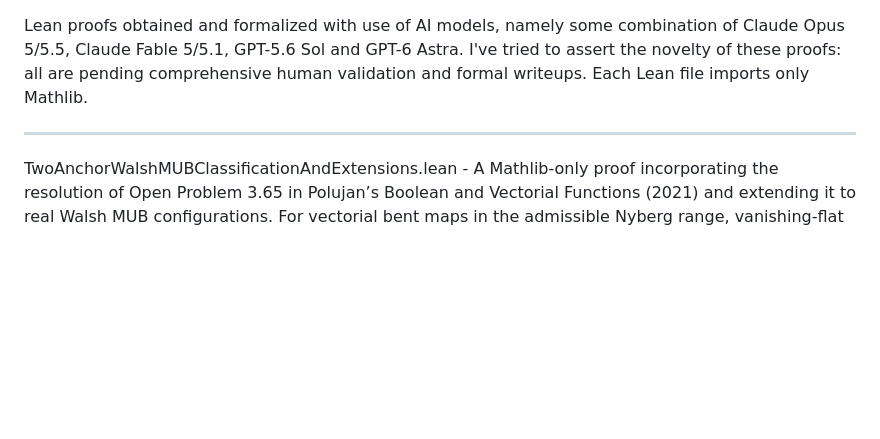
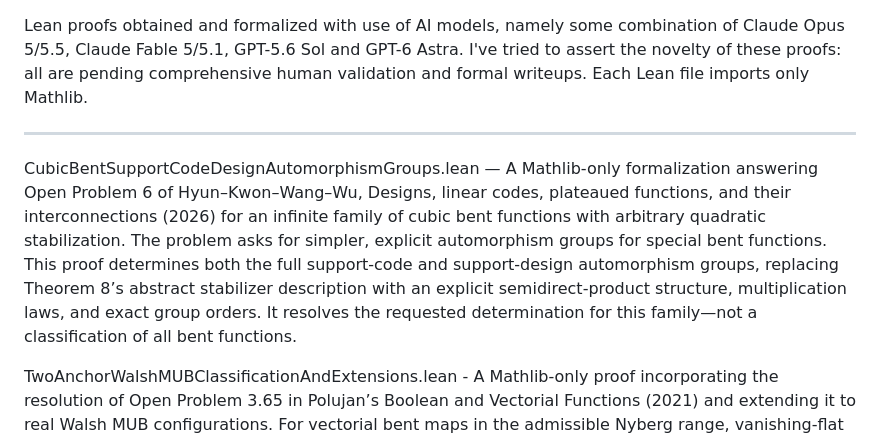
Before and after one commit to Dugongue/MathProofs, a Markdown page: README.md, the part around the change. Rendered like a GitHub page; blank space fills up the shorter version.

```diff
--- a/README.md
+++ b/README.md
@@ -3,6 +3,8 @@ I've tried to assert the novelty of these proofs: all are pending comprehensive
 Each Lean file imports only Mathlib.
 
 -------------------------------------------
+CubicBentSupportCodeDesignAutomorphismGroups.lean — A Mathlib-only formalization answering Open Problem 6 of Hyun–Kwon–Wang–Wu, Designs, linear codes, plateaued functions, and their interconnections (2026) for an infinite family of cubic bent functions with arbitrary quadratic stabilization. The problem asks for simpler, explicit automorphism groups for special bent functions. This proof determines both the full support-code and support-design automorphism groups, replacing Theorem 8’s abstract stabilizer description with an explicit semidirect-product structure, multiplication laws, and exact group orders. It resolves the requested determination for this family—not a classification of all bent functions.
+
 TwoAnchorWalshMUBClassificationAndExtensions.lean - A Mathlib-only proof incorporating the resolution of Open Problem 3.65 in Polujan’s Boolean and Vectorial Functions (2021) and extending it to real Walsh MUB configurations. For vectorial bent maps in the admissible Nyberg range, vanishing-flat design isomorphism, extended-affine equivalence, and arbitrary complex unitary equivalence preserving the computational and Walsh bases individually are equivalent. Constructs the normalized family of \(2^m+1\) real MUBs in dimension \(2^N\), and proves that an additional Walsh-phase basis is unbiased to the family exactly when adjoining its Boolean phase preserves vectorial bentness; the resulting enlarged family explicitly contains the original bases. Subsumes the earlier vanishing-flat classification and Walsh-phase extension proofs. The two-anchor restriction is essential: no unanchored classification or restriction on arbitrary additional complex bases is claimed.
 
 CompleteSevenMUBDegreeFiveParent.lean - A Mathlib-only proof extending the polynomial-parent approach in Designolle’s Most incompatible measurements and sum-of-squares optimisation (2026). Every hypothetical family of seven MUBs in complex dimension six admits an explicit degree-five parent POVM with depolarizing visibility \(56137/184289\) and generalized visibility \(232487/552867\), strictly improving the retained \(4415/14497\) construction. Also proves the exact attained optimum within the common-quadratic odd-sum-of-squares parent class, including finite sums: the largest real root of \(42875\eta^3-12495\eta^2-609\eta+133=0\). The proof establishes the required conditional moments, positivity, normalization, and every marginal from the actual MUB hypotheses. This is a restricted-class optimum—not the optimum over all joint measurements—and does not establish that seven MUBs exist.
```
